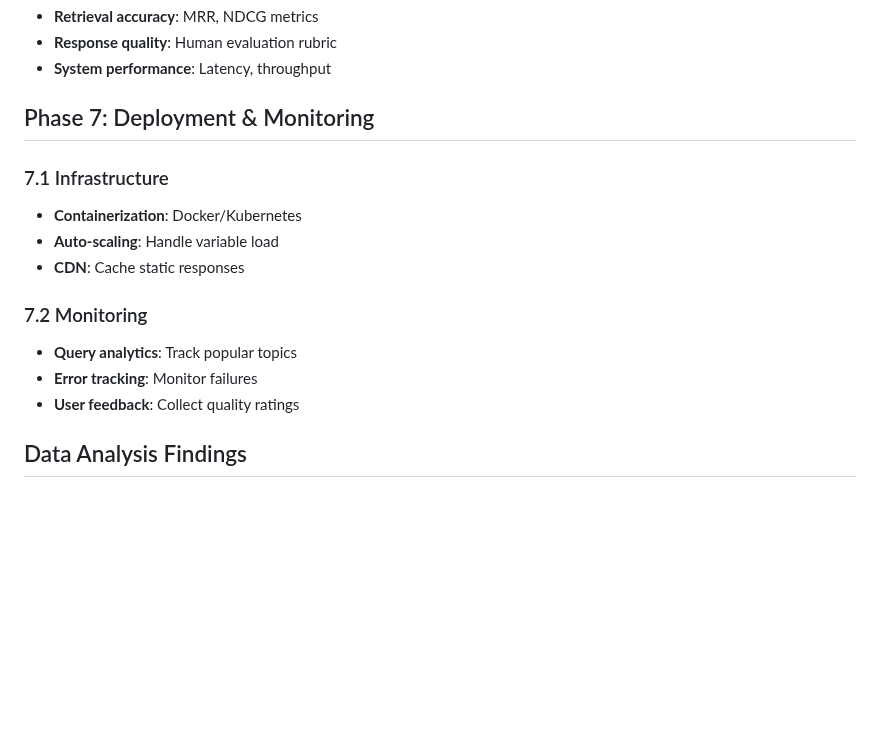
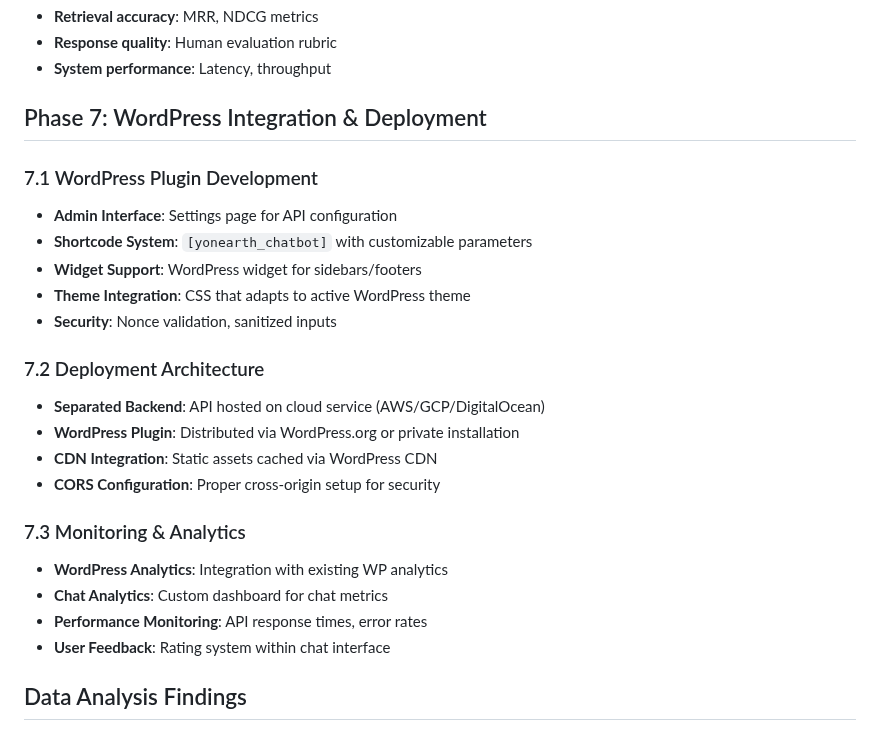
Before and after one commit to DarrenZal/PodcastScraper, a Markdown page: RAG_CHATBOT_IMPLEMENTATION_PLAN.md, the part around one of its changes. Rendered like a GitHub page; blank space fills up the shorter version.

```diff
--- a/RAG_CHATBOT_IMPLEMENTATION_PLAN.md
+++ b/RAG_CHATBOT_IMPLEMENTATION_PLAN.md
@@ -120,17 +129,26 @@ Build a sophisticated RAG (Retrieval-Augmented Generation) chatbot that can answ
 - **Response quality**: Human evaluation rubric
 - **System performance**: Latency, throughput
 
-## Phase 7: Deployment & Monitoring
+## Phase 7: WordPress Integration & Deployment
 
-### 7.1 Infrastructure
-- **Containerization**: Docker/Kubernetes
-- **Auto-scaling**: Handle variable load
-- **CDN**: Cache static responses
+### 7.1 WordPress Plugin Development
+- **Admin Interface**: Settings page for API configuration
+- **Shortcode System**: `[yonearth_chatbot]` with customizable parameters
+- **Widget Support**: WordPress widget for sidebars/footers
+- **Theme Integration**: CSS that adapts to active WordPress theme
+- **Security**: Nonce validation, sanitized inputs
 
-### 7.2 Monitoring
-- **Query analytics**: Track popular topics
-- **Error tracking**: Monitor failures
-- **User feedback**: Collect quality ratings
+### 7.2 Deployment Architecture
+- **Separated Backend**: API hosted on cloud service (AWS/GCP/DigitalOcean)
+- **WordPress Plugin**: Distributed via WordPress.org or private installation
+- **CDN Integration**: Static assets cached via WordPress CDN
+- **CORS Configuration**: Proper cross-origin setup for security
+
+### 7.3 Monitoring & Analytics
+- **WordPress Analytics**: Integration with existing WP analytics
+- **Chat Analytics**: Custom dashboard for chat metrics
+- **Performance Monitoring**: API response times, error rates
+- **User Feedback**: Rating system within chat interface
 
 ## Data Analysis Findings
 
```
Also changed, not shown: other parts of RAG_CHATBOT_IMPLEMENTATION_PLAN.md (+99 -26 lines).
